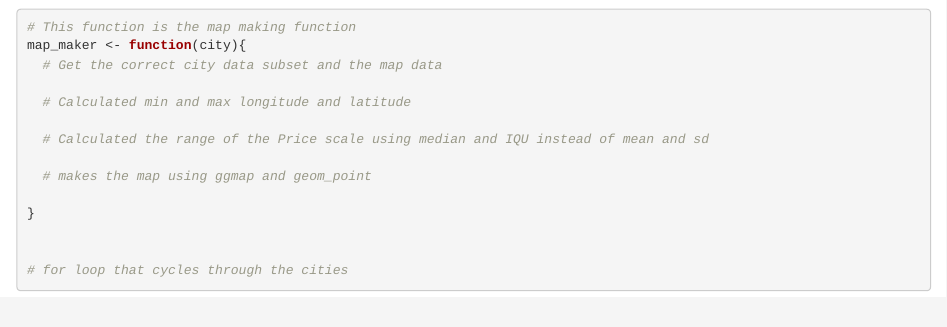
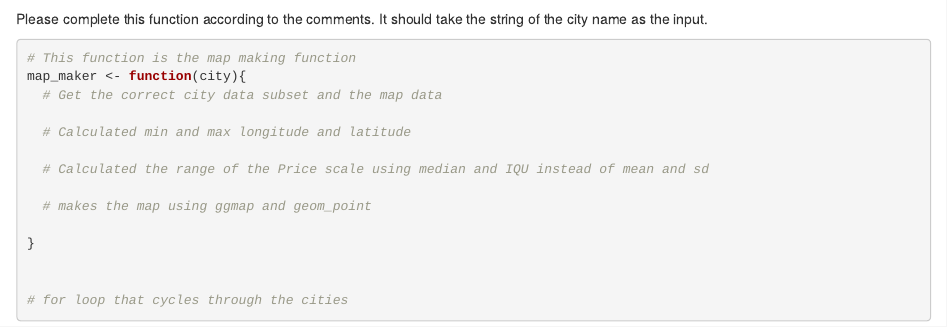
Before and after one commit to CollinCoil/Programming-in-R-Project, an R Markdown document (Rmd files/Map Making.Rmd): the page in a window 1100 px wide, from 940 px down. Rendered offline with R 4.5, knitr and Pandoc, with nearby package versions; some code elsewhere in the file could not run offline.

Commit message:
Function needs to be completed.

````diff
--- a/Rmd files/Map Making.Rmd
+++ b/Rmd files/Map Making.Rmd
@@ -39,6 +39,8 @@ amsterdam_map<- ggmap(amsterdamMap) +
 amsterdam_map
 ```
 
+Please complete this function according to the comments. It should take the string
+of the city name as the input.
 
 ```{r}
 # This function is the map making function
````
